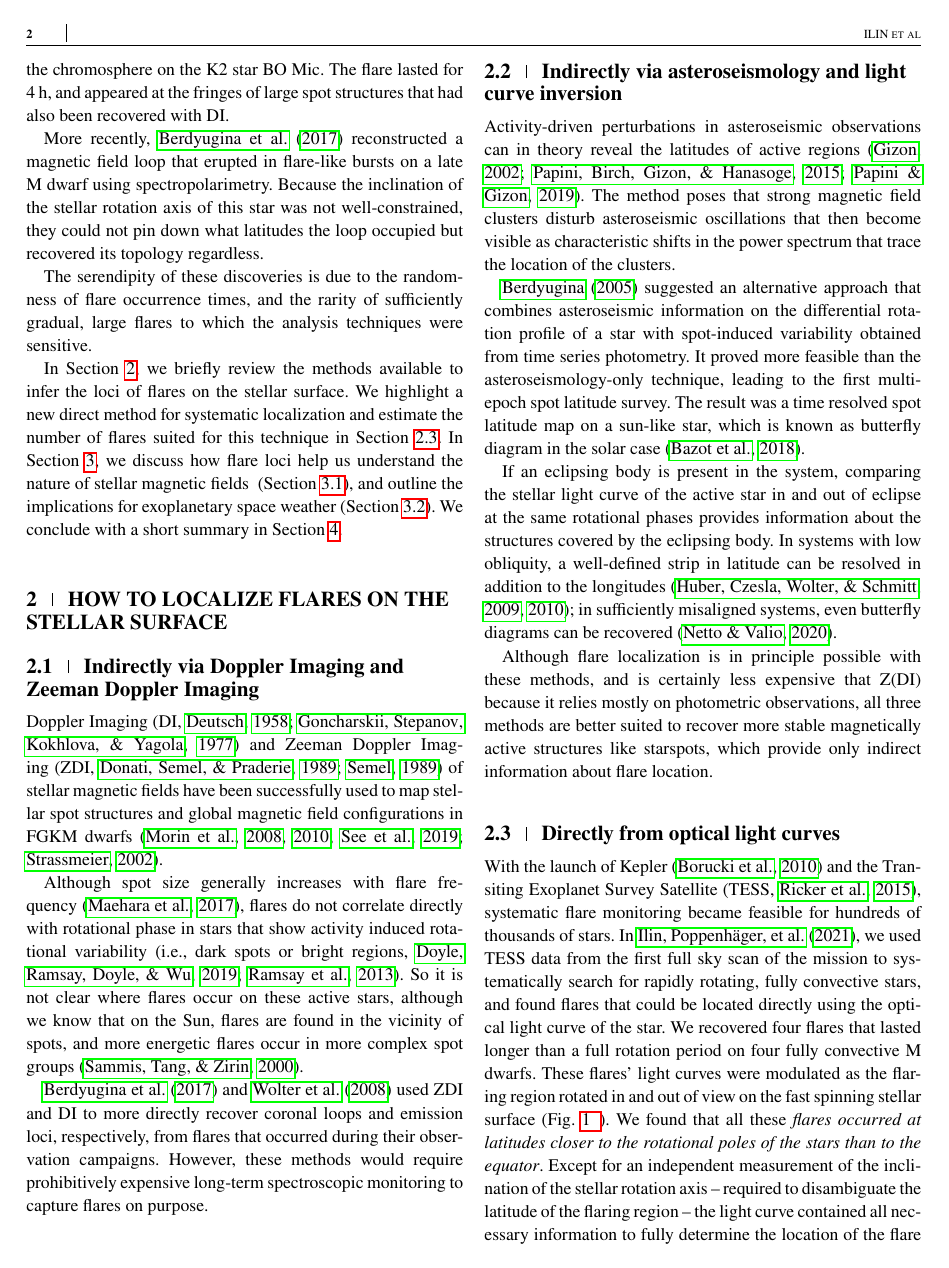
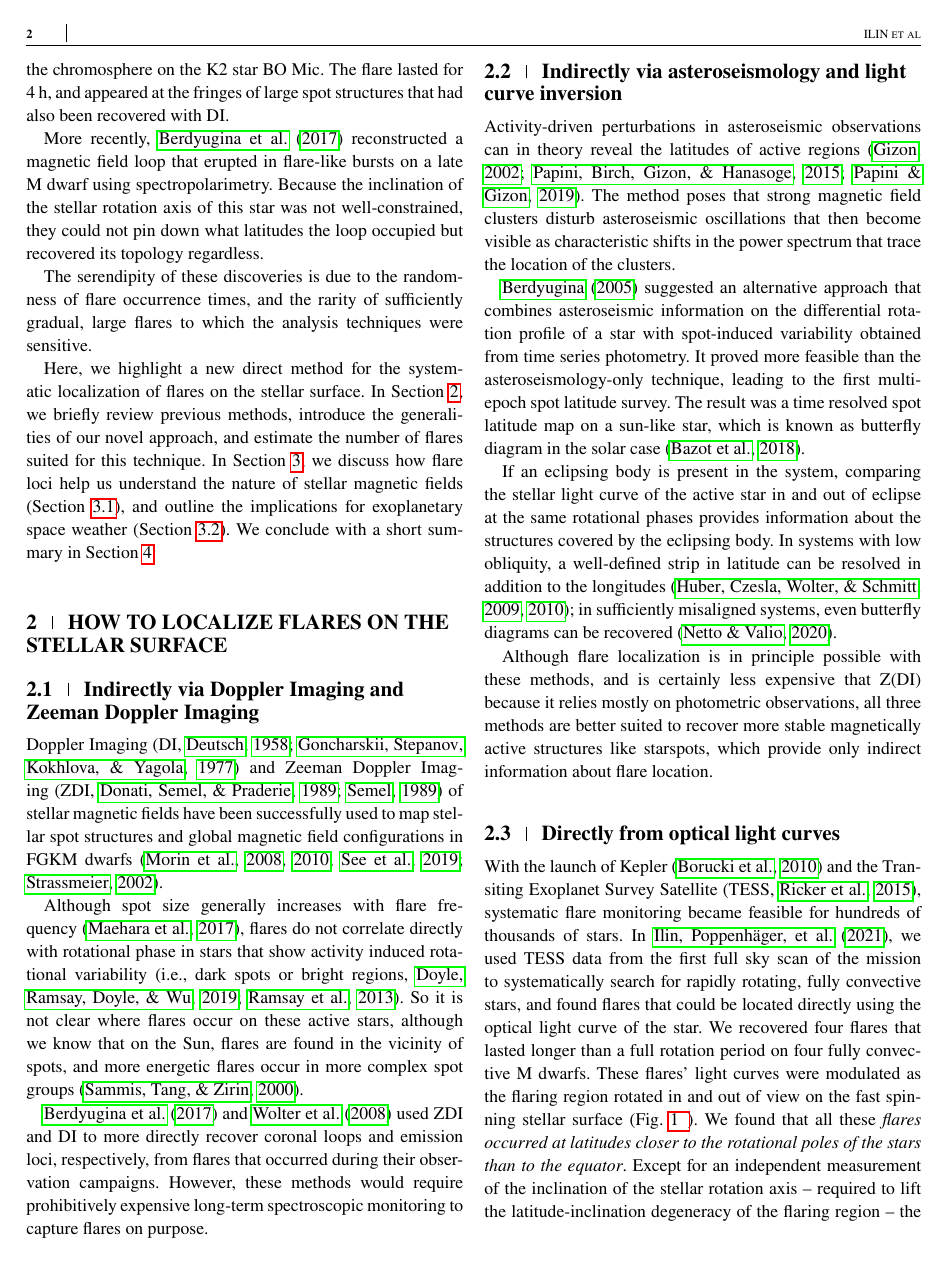
Before and after one commit to ekaterinailin/xmm-flareloci-proceedings-2021, a LaTeX document (flareloci.tex): page 2 of 7. Compiled offline with pdfLaTeX.

Commit message:
add julians last notes

```diff
--- a/flareloci.tex
+++ b/flareloci.tex
@@ -67,7 +67,8 @@ More recently, \citet{berdyugina2017} reconstructed a magnetic field loop that e
 
 The serendipity of these discoveries is due to the randomness of flare occurrence times, and the rarity of sufficiently gradual, large flares to which the analysis techniques were sensitive.
 
-In Section~\ref{sec:howto}, we briefly review the methods available to infer the loci of flares on the stellar surface. We highlight a new direct method for systematic localization and estimate the number of flares suited for this technique in Section~\ref{sec:systematic}. In Section~\ref{sec:implications}, we discuss how flare loci help us understand the nature of stellar magnetic fields ~(Section~\ref{sec:mf}), and outline the implications for exoplanetary space weather~(Section~\ref{sec:planets}). We conclude with a short summary in Section~\ref{sec:summary}.
+%\jdag{Perhaps mention first what you did and then the rest? i.e. "Here we highlight a new direct method....  In Sec. 2 we briefly review... and introduce the generalities of our novel approach..." or something like this. Is just that it reads a bit odd that you describe what this proceeding is about in the middle of the paragraph and not at the start.}
+Here, we highlight a new direct method for the systematic localization of flares on the stellar surface. In Section~\ref{sec:howto}, we briefly review previous methods, introduce the generalities of our novel approach, and estimate the number of flares suited for this technique. In Section~\ref{sec:implications}, we discuss how flare loci help us understand the nature of stellar magnetic fields ~(Section~\ref{sec:mf}), and outline the implications for exoplanetary space weather~(Section~\ref{sec:planets}). We conclude with a short summary in Section~\ref{sec:summary}.
 
 \section{How to localize flares on the stellar surface}
 \label{sec:howto}
@@ -106,7 +107,7 @@ With the launch of Kepler~\citep{borucki2010} and the Transiting Exoplanet Surve
 We recovered four flares that lasted longer than a full rotation period on four fully convective M dwarfs.
 %, which has been observed on a few other stars in the past~\citep{skinner1997}.
 These flares' light curves were modulated as the flaring region rotated in and out of view on the fast spinning stellar surface~(Fig.~\ref{fig:ilin}). We found that all these \textit{flares occurred at latitudes closer to the rotational poles of the stars than to the equator}.
-Except for an independent measurement of the inclination of the stellar rotation axis -- required to disambiguate the latitude of the flaring region -- the light curve contained all necessary information to fully determine the location of the flare on the stellar surface.
+Except for an independent measurement of the inclination of the stellar rotation axis -- required to lift the latitude-inclination degeneracy of the flaring region -- the light curve contained all necessary information to fully determine the location of the flare on the stellar surface.
 As TESS, and soon PLATO~\citep{rauer2014}, will continue the high-cadence monitoring of flaring stars, this method can be applied to a steadily growing high quality data set.
 
 
```
Also changed, not shown: flareloci.pdf, flareloci.tex (6 more changed lines).
